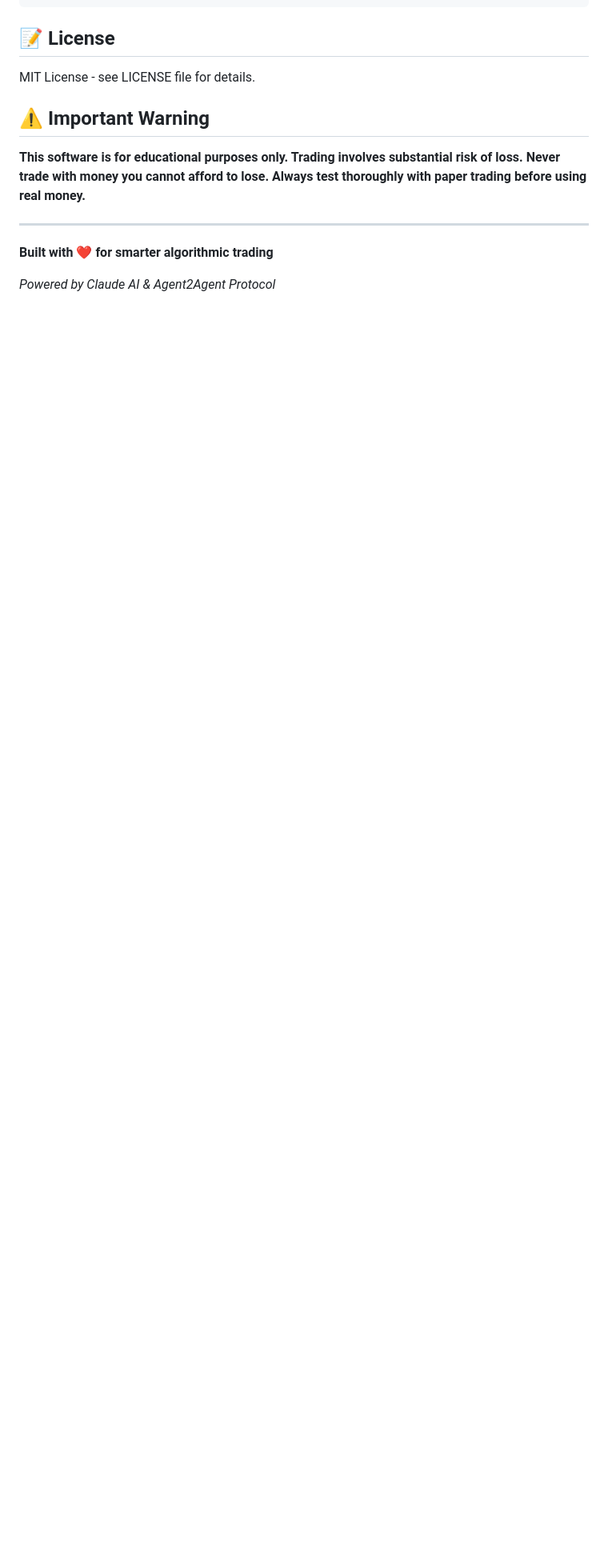
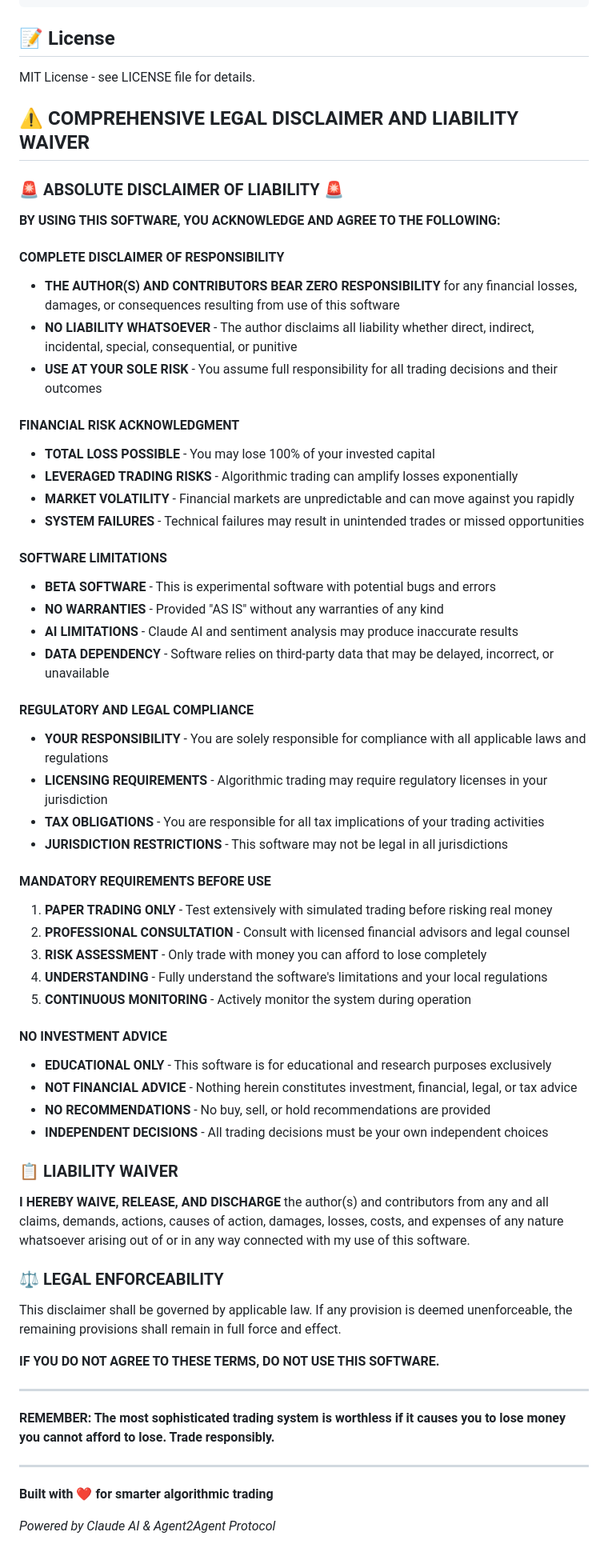
Before and after one commit to pcjtse/zerg-trader, a Markdown page: README.md, the part around the change printed below. Shown: that part at 80% size. Drawn GitHub-style; blank space fills up the shorter version.

```diff
--- a/README.md
+++ b/README.md
@@ -512,9 +519,61 @@ src/
 
 MIT License - see LICENSE file for details.
 
-## ⚠️ Important Warning
+## ⚠️ COMPREHENSIVE LEGAL DISCLAIMER AND LIABILITY WAIVER
 
-**This software is for educational purposes only. Trading involves substantial risk of loss. Never trade with money you cannot afford to lose. Always test thoroughly with paper trading before using real money.**
+### 🚨 ABSOLUTE DISCLAIMER OF LIABILITY 🚨
+
+**BY USING THIS SOFTWARE, YOU ACKNOWLEDGE AND AGREE TO THE FOLLOWING:**
+
+#### **COMPLETE DISCLAIMER OF RESPONSIBILITY**
+- **THE AUTHOR(S) AND CONTRIBUTORS BEAR ZERO RESPONSIBILITY** for any financial losses, damages, or consequences resulting from use of this software
+- **NO LIABILITY WHATSOEVER** - The author disclaims all liability whether direct, indirect, incidental, special, consequential, or punitive
+- **USE AT YOUR SOLE RISK** - You assume full responsibility for all trading decisions and their outcomes
+
+#### **FINANCIAL RISK ACKNOWLEDGMENT**
+- **TOTAL LOSS POSSIBLE** - You may lose 100% of your invested capital
+- **LEVERAGED TRADING RISKS** - Algorithmic trading can amplify losses exponentially
+- **MARKET VOLATILITY** - Financial markets are unpredictable and can move against you rapidly
+- **SYSTEM FAILURES** - Technical failures may result in unintended trades or missed opportunities
+
+#### **SOFTWARE LIMITATIONS**
+- **BETA SOFTWARE** - This is experimental software with potential bugs and errors
+- **NO WARRANTIES** - Provided "AS IS" without any warranties of any kind
+- **AI LIMITATIONS** - Claude AI and sentiment analysis may produce inaccurate results
+- **DATA DEPENDENCY** - Software relies on third-party data that may be delayed, incorrect, or unavailable
+
+#### **REGULATORY AND LEGAL COMPLIANCE**
+- **YOUR RESPONSIBILITY** - You are solely responsible for compliance with all applicable laws and regulations
+- **LICENSING REQUIREMENTS** - Algorithmic trading may require regulatory licenses in your jurisdiction
+- **TAX OBLIGATIONS** - You are responsible for all tax implications of your trading activities
+- **JURISDICTION RESTRICTIONS** - This software may not be legal in all jurisdictions
+
+#### **MANDATORY REQUIREMENTS BEFORE USE**
+1. **PAPER TRADING ONLY** - Test extensively with simulated trading before risking real money
+2. **PROFESSIONAL CONSULTATION** - Consult with licensed financial advisors and legal counsel
+3. **RISK ASSESSMENT** - Only trade with money you can afford to lose completely
+4. **UNDERSTANDING** - Fully understand the software's limitations and your local regulations
+5. **CONTINUOUS MONITORING** - Actively monitor the system during operation
+
+#### **NO INVESTMENT ADVICE**
+- **EDUCATIONAL ONLY** - This software is for educational and research purposes exclusively
+- **NOT FINANCIAL ADVICE** - Nothing herein constitutes investment, financial, legal, or tax advice
+- **NO RECOMMENDATIONS** - No buy, sell, or hold recommendations are provided
+- **INDEPENDENT DECISIONS** - All trading decisions must be your own independent choices
+
+### 📋 LIABILITY WAIVER
+
+**I HEREBY WAIVE, RELEASE, AND DISCHARGE** the author(s) and contributors from any and all claims, demands, actions, causes of action, damages, losses, costs, and expenses of any nature whatsoever arising out of or in any way connected with my use of this software.
+
+### ⚖️ LEGAL ENFORCEABILITY
+
+This disclaimer shall be governed by applicable law. If any provision is deemed unenforceable, the remaining provisions shall remain in full force and effect.
+
+**IF YOU DO NOT AGREE TO THESE TERMS, DO NOT USE THIS SOFTWARE.**
+
+---
+
+**REMEMBER: The most sophisticated trading system is worthless if it causes you to lose money you cannot afford to lose. Trade responsibly.**
 
 ---
 
```
Also changed, not shown: other parts of README.md (+9 -2 lines).
